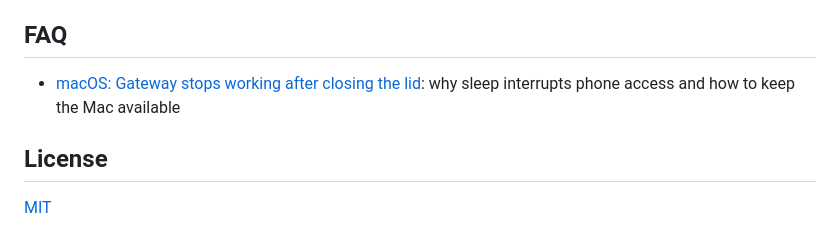
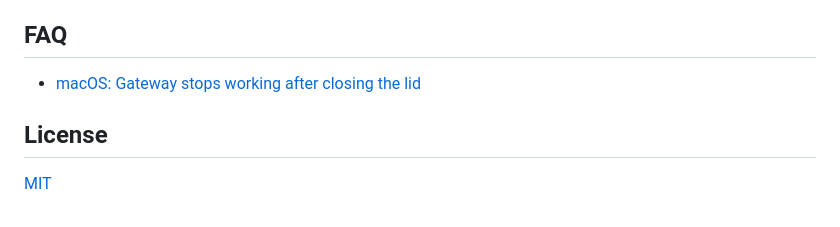
Before and after one commit to 3xian/PinkCollab, a Markdown page: README.md, the part around the change. Drawn GitHub-style.

Commit message:
docs: simplify README FAQ entry

```diff
--- a/README.md
+++ b/README.md
@@ -97,7 +97,7 @@ flowchart TD
 
 ## FAQ
 
-- [macOS: Gateway stops working after closing the lid](docs/faq-macos-lid-close.md): why sleep interrupts phone access and how to keep the Mac available
+- [macOS: Gateway stops working after closing the lid](docs/faq-macos-lid-close.md)
 
 ## License
 
```
